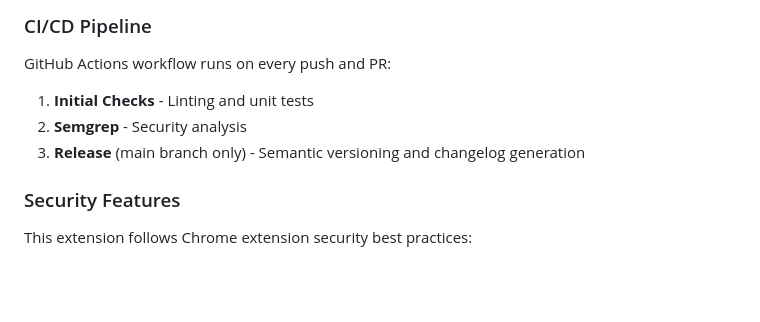
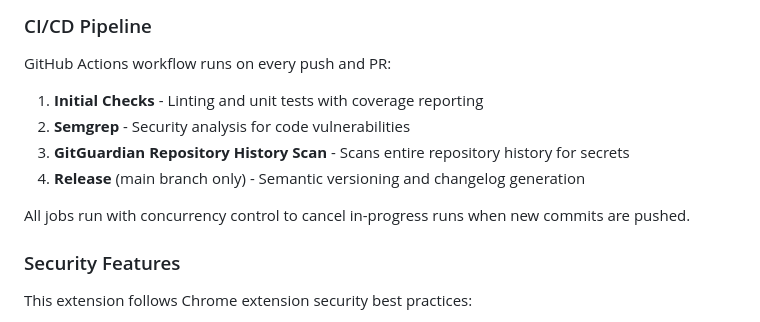
Before and after one commit to reaandrew/chromegg, a Markdown page: README.md, the part around the change. Drawn GitHub-style; blank space fills up the shorter version.

Commit message:
docs: Update CI/CD pipeline section with GitGuardian scan

```diff
--- a/README.md
+++ b/README.md
@@ -166,9 +166,12 @@ Before each commit, Husky automatically:
 
 GitHub Actions workflow runs on every push and PR:
 
-1. **Initial Checks** - Linting and unit tests
-2. **Semgrep** - Security analysis
-3. **Release** (main branch only) - Semantic versioning and changelog generation
+1. **Initial Checks** - Linting and unit tests with coverage reporting
+2. **Semgrep** - Security analysis for code vulnerabilities
+3. **GitGuardian Repository History Scan** - Scans entire repository history for secrets
+4. **Release** (main branch only) - Semantic versioning and changelog generation
+
+All jobs run with concurrency control to cancel in-progress runs when new commits are pushed.
 
 ### Security Features
 
```
